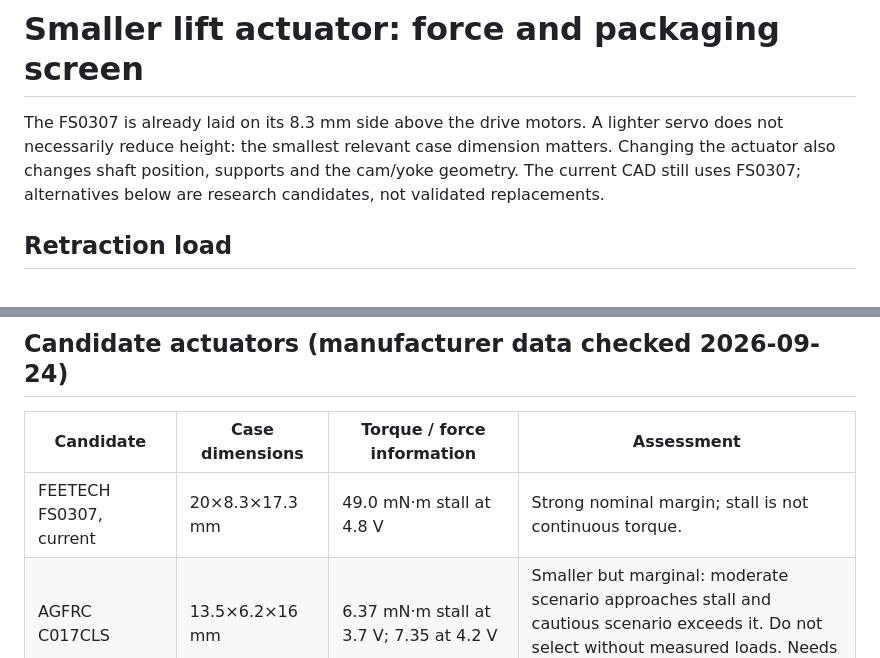
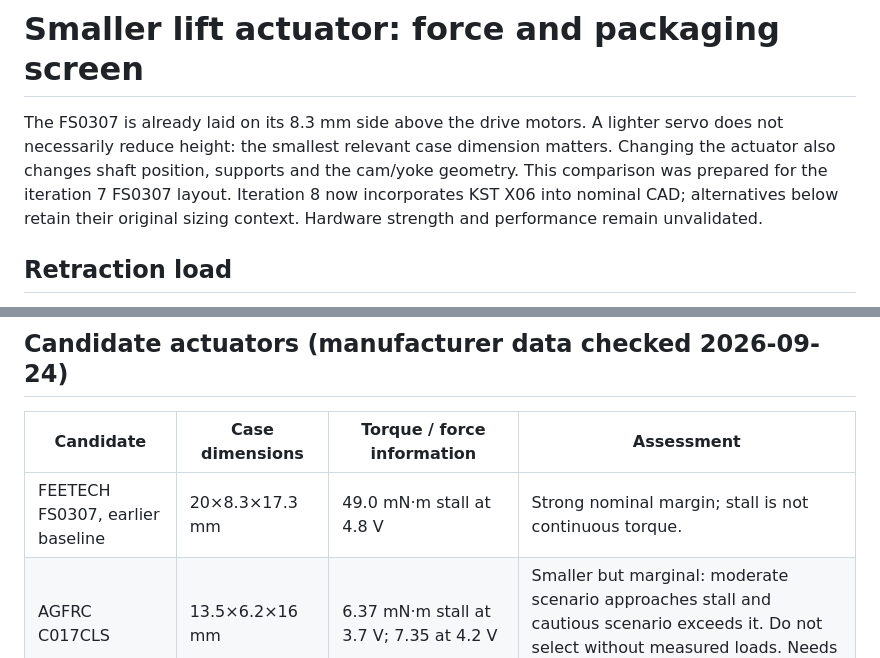
Before and after one commit to vlopezferrando/chess-mover-viewer, a Markdown page: ACTUATOR_STUDY.md, 2 parts joined by grey strips. GitHub-like rendering.

Commit message:
Clarify historical actuator comparison after KST selection

```diff
--- a/ACTUATOR_STUDY.md
+++ b/ACTUATOR_STUDY.md
@@ -1,6 +1,6 @@
 # Smaller lift actuator: force and packaging screen
 
-The FS0307 is already laid on its 8.3 mm side above the drive motors. A lighter servo does not necessarily reduce height: the smallest relevant case dimension matters. Changing the actuator also changes shaft position, supports and the cam/yoke geometry. The current CAD still uses FS0307; alternatives below are research candidates, not validated replacements.
+The FS0307 is already laid on its 8.3 mm side above the drive motors. A lighter servo does not necessarily reduce height: the smallest relevant case dimension matters. Changing the actuator also changes shaft position, supports and the cam/yoke geometry. This comparison was prepared for the iteration 7 FS0307 layout. Iteration 8 now incorporates KST X06 into nominal CAD; alternatives below retain their original sizing context. Hardware strength and performance remain unvalidated.
 
 ## Retraction load
 
@@ -22,7 +22,7 @@ Guide resistance and efficiency are assumptions, not measurements. The factors a
 
 | Candidate | Case dimensions | Torque / force information | Assessment |
 |---|---|---|---|
-| FEETECH FS0307, current | 20×8.3×17.3 mm | 49.0 mN·m stall at 4.8 V | Strong nominal margin; stall is not continuous torque. |
+| FEETECH FS0307, earlier baseline | 20×8.3×17.3 mm | 49.0 mN·m stall at 4.8 V | Strong nominal margin; stall is not continuous torque. |
 | AGFRC C017CLS | 13.5×6.2×16 mm | 6.37 mN·m stall at 3.7 V; 7.35 at 4.2 V | Smaller but marginal: moderate scenario approaches stall and cautious scenario exceeds it. Do not select without measured loads. Needs a regulated 3.6–4.2 V supply. |
 | KST X06 | 20×7×16.6 mm | Manufacturer linked sheet gives 40 mN·m rated at 6 V; 150 mN·m stall | Best documented servo candidate for a modest reduction. Case thickness saves 1.3 mm; 19.8 mm overall height is only stack arithmetic, not checked CAD. Check delivered revision, shaft and tabs. |
 | Pololu 2359, 700:1 sub-micro planetary gearmotor | Ø6×21 mm body, shaft additional | 90 RPM no-load at 6 V; gearbox instantaneous torque limit ~24.5 mN·m | Promising custom actuator, potentially 2.3 mm less body thickness than FS0307. Requires separate H-bridge, position/end sensing, mounting, cam coupling and holding strategy. No full-layout fit claim. |
```
